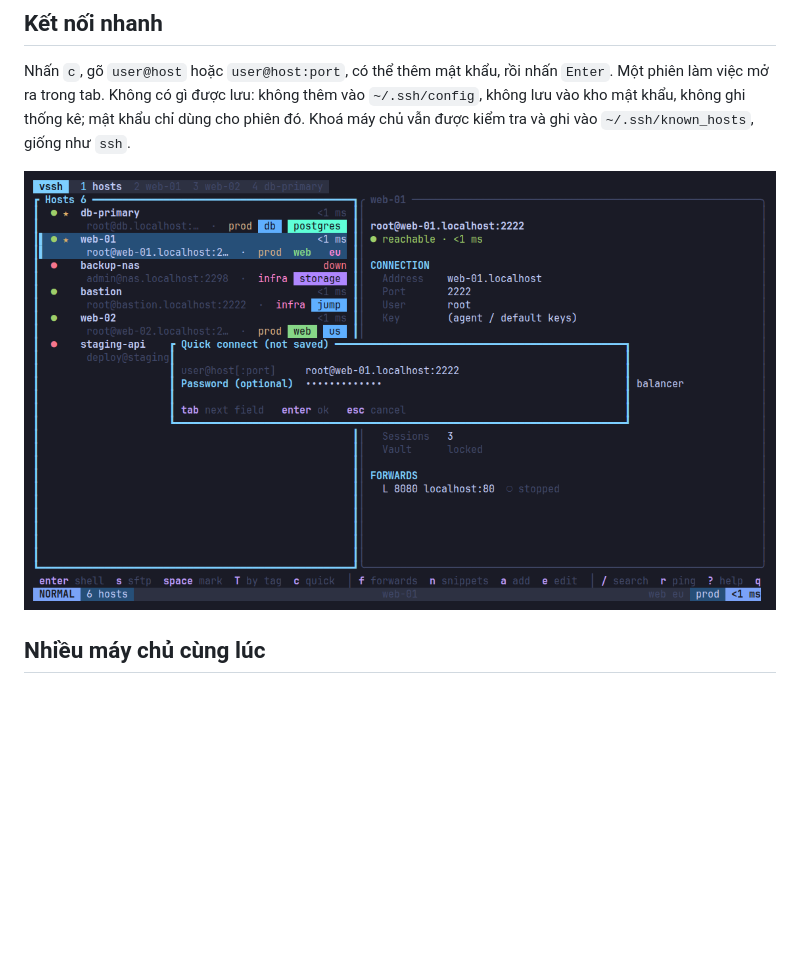
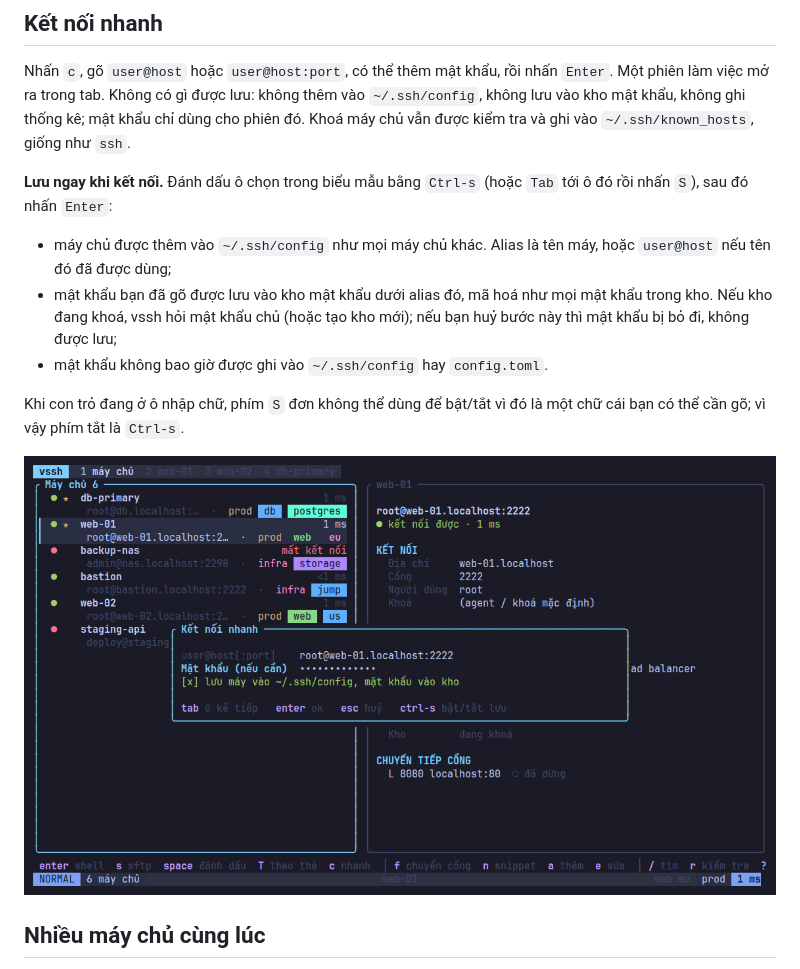
Before and after one commit to DucLong06/vssh, a Markdown page: README.vi.md, the part around one of its changes. GitHub-like rendering; pictures changed too: docs/img/quick-connect.png; blank space fills up the shorter version.

```diff
--- a/README.vi.md
+++ b/README.vi.md
@@ -58,7 +58,15 @@ cargo build --release
 
 Nhấn `c`, gõ `user@host` hoặc `user@host:port`, có thể thêm mật khẩu, rồi nhấn `Enter`. Một phiên làm việc mở ra trong tab. Không có gì được lưu: không thêm vào `~/.ssh/config`, không lưu vào kho mật khẩu, không ghi thống kê; mật khẩu chỉ dùng cho phiên đó. Khoá máy chủ vẫn được kiểm tra và ghi vào `~/.ssh/known_hosts`, giống như `ssh`.
 
-![Biểu mẫu kết nối nhanh](docs/img/quick-connect.png)
+**Lưu ngay khi kết nối.** Đánh dấu ô chọn trong biểu mẫu bằng `Ctrl-s` (hoặc `Tab` tới ô đó rồi nhấn `S`), sau đó nhấn `Enter`:
+
+- máy chủ được thêm vào `~/.ssh/config` như mọi máy chủ khác. Alias là tên máy, hoặc `user@host` nếu tên đó đã được dùng;
+- mật khẩu bạn đã gõ được lưu vào kho mật khẩu dưới alias đó, mã hoá như mọi mật khẩu trong kho. Nếu kho đang khoá, vssh hỏi mật khẩu chủ (hoặc tạo kho mới); nếu bạn huỷ bước này thì mật khẩu bị bỏ đi, không được lưu;
+- mật khẩu không bao giờ được ghi vào `~/.ssh/config` hay `config.toml`.
+
+Khi con trỏ đang ở ô nhập chữ, phím `S` đơn không thể dùng để bật/tắt vì đó là một chữ cái bạn có thể cần gõ; vì vậy phím tắt là `Ctrl-s`.
+
+![Biểu mẫu kết nối nhanh, ô lưu đã được đánh dấu](docs/img/quick-connect.png)
 
 ## Nhiều máy chủ cùng lúc
 
```
Also changed, not shown: other parts of README.vi.md (+3 -3 lines), README.md (+12 -4 lines), docs/img/broadcast.png, docs/img/demo.gif, docs/img/hosts.png, docs/img/sftp.png, docs/img/which-key.png, 3 other files.
